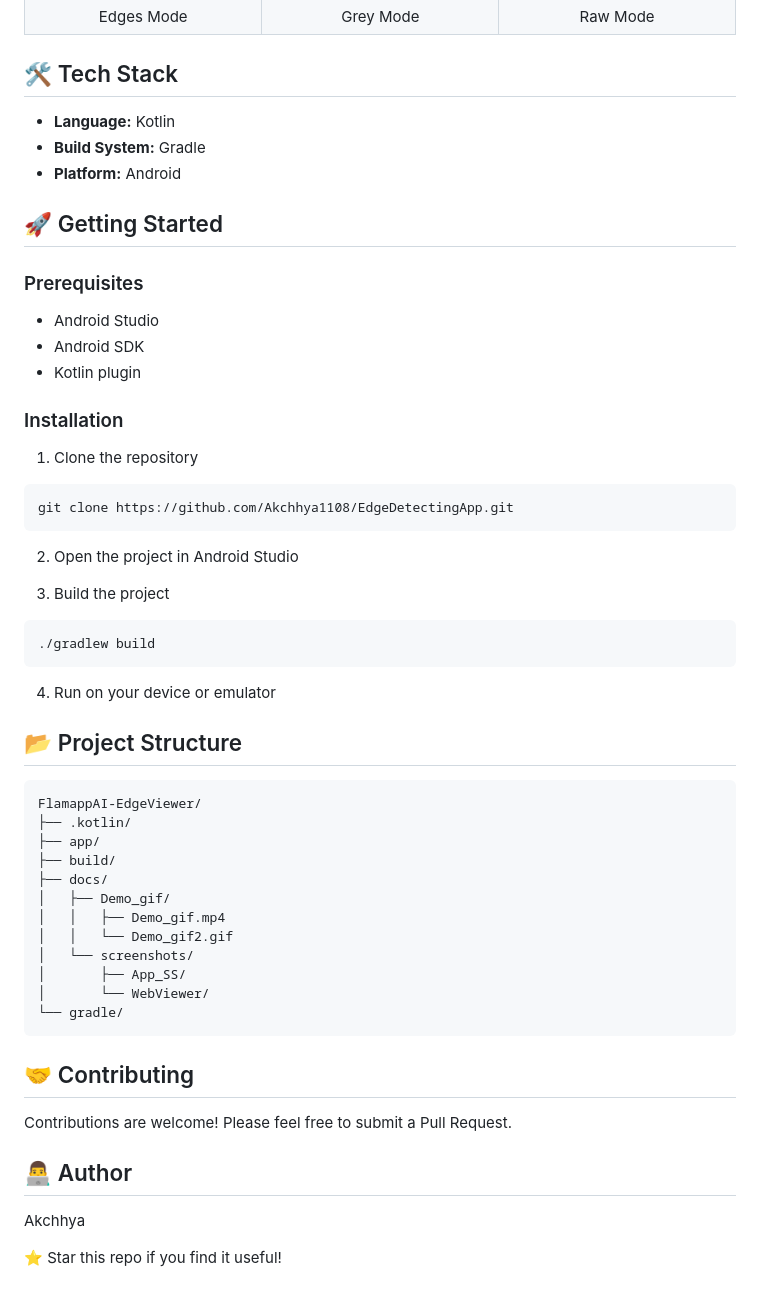
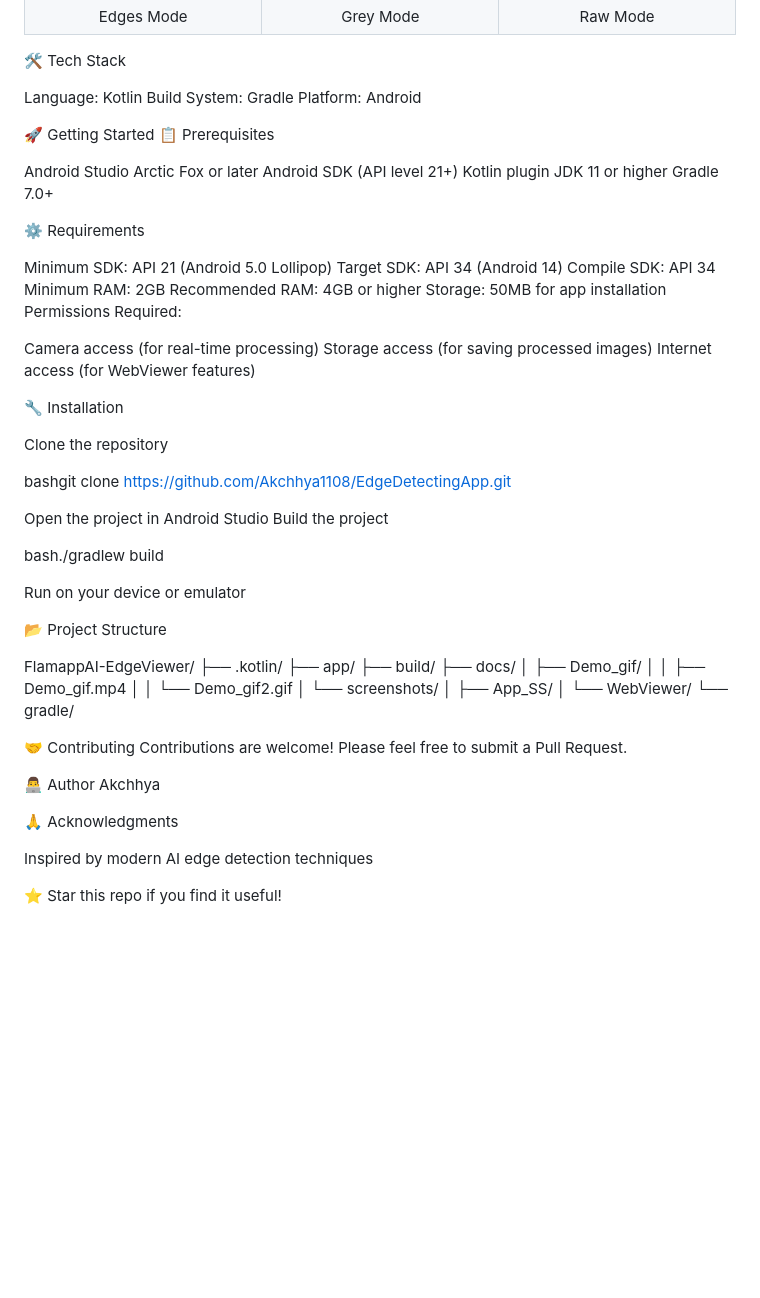
Before and after one commit to Akchhya1108/EdgeDetectingApp, a Markdown page: README.md, the part around one of its changes. Drawn GitHub-style; blank space fills up the shorter version.

Commit message:
Add badges and requirements section to README

````diff
--- a/README.md
+++ b/README.md
@@ -62,39 +74,52 @@ Export Options - Save processed images to device storage
   </tr>
 </table>
 
-## 🛠️ Tech Stack
+🛠️ Tech Stack
 
-- **Language:** Kotlin
-- **Build System:** Gradle
-- **Platform:** Android
+Language: Kotlin
+Build System: Gradle
+Platform: Android
 
-## 🚀 Getting Started
+🚀 Getting Started
+📋 Prerequisites
 
-### Prerequisites
+Android Studio Arctic Fox or later
+Android SDK (API level 21+)
+Kotlin plugin
+JDK 11 or higher
+Gradle 7.0+
 
-- Android Studio
-- Android SDK
-- Kotlin plugin
+⚙️ Requirements
 
-### Installation
+Minimum SDK: API 21 (Android 5.0 Lollipop)
+Target SDK: API 34 (Android 14)
+Compile SDK: API 34
+Minimum RAM: 2GB
+Recommended RAM: 4GB or higher
+Storage: 50MB for app installation
+Permissions Required:
 
-1. Clone the repository
-```bash
-git clone https://github.com/Akchhya1108/EdgeDetectingApp.git
-```
+Camera access (for real-time processing)
+Storage access (for saving processed images)
+Internet access (for WebViewer features)
 
-2. Open the project in Android Studio
 
-3. Build the project
-```bash
-./gradlew build
-```
 
-4. Run on your device or emulator
+🔧 Installation
 
-## 📂 Project Structure
+Clone the repository
 
-```
+bashgit clone https://github.com/Akchhya1108/EdgeDetectingApp.git
+
+Open the project in Android Studio
+Build the project
+
+bash./gradlew build
+
+Run on your device or emulator
+
+📂 Project Structure
+
 FlamappAI-EdgeViewer/
 ├── .kotlin/
 ├── app/
@@ -107,15 +132,15 @@ FlamappAI-EdgeViewer/
 │       ├── App_SS/
 │       └── WebViewer/
 └── gradle/
-```
 
-## 🤝 Contributing
-
+🤝 Contributing
 Contributions are welcome! Please feel free to submit a Pull Request.
 
-
-## 👨‍💻 Author
-
+👨‍💻 Author
 Akchhya
 
+🙏 Acknowledgments
+
+Inspired by modern AI edge detection techniques
+
 ⭐ Star this repo if you find it useful!
````
Also changed, not shown: other parts of README.md (+30 -18 lines).
